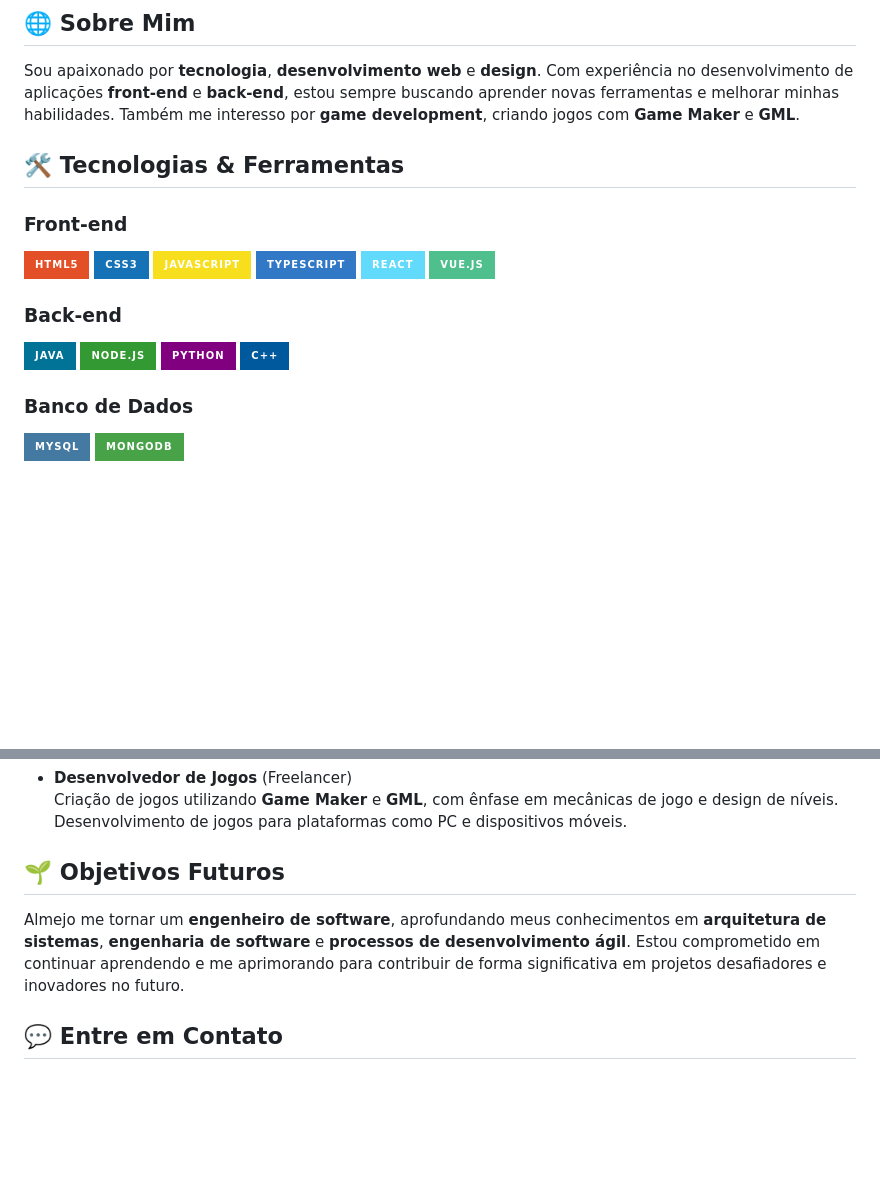
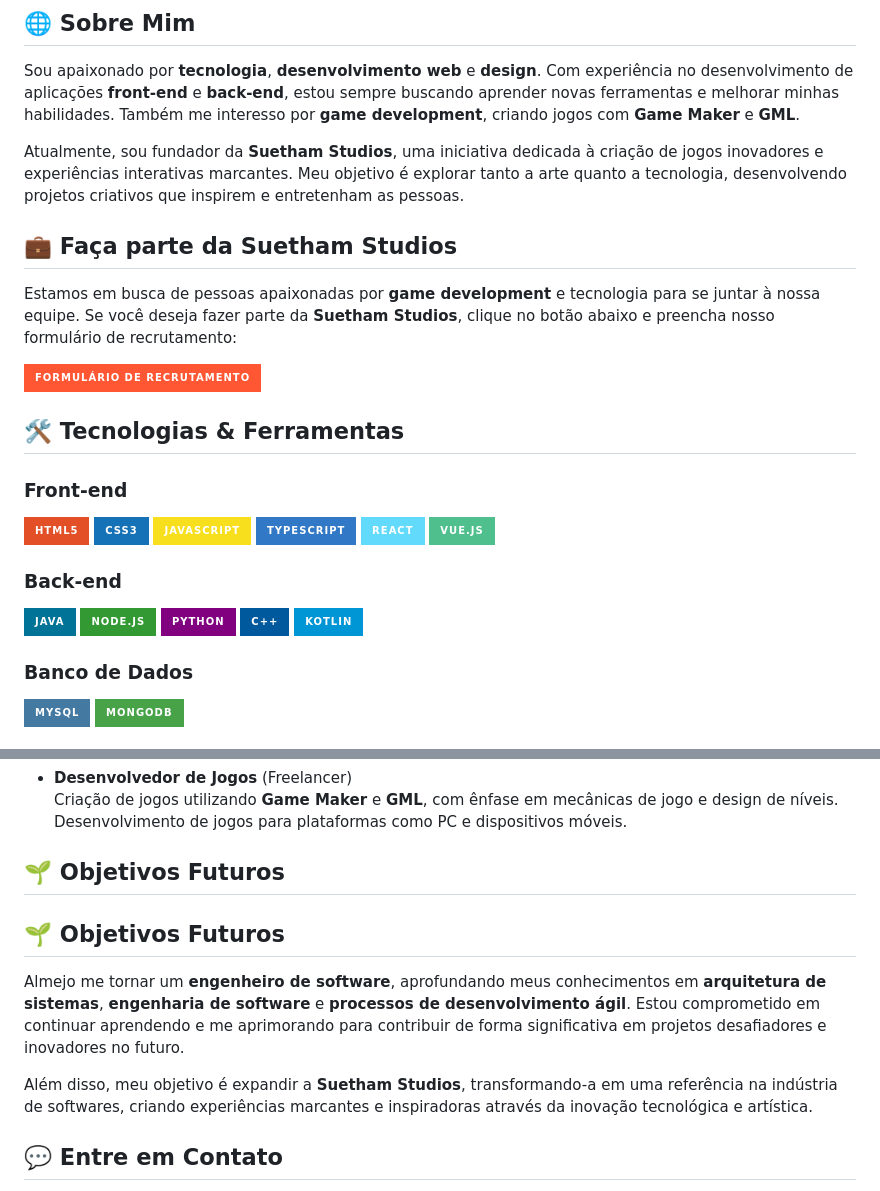
Before and after one commit to AvlisSuetham/AvlisSuetham, a Markdown page: README.md, 2 parts joined by grey strips. Drawn GitHub-style; badges without logos; blank space fills up the shorter version.

```diff
--- a/README.md
+++ b/README.md
@@ -2,6 +2,13 @@
 
 ## 🌐 Sobre Mim
 Sou apaixonado por **tecnologia**, **desenvolvimento web** e **design**. Com experiência no desenvolvimento de aplicações **front-end** e **back-end**, estou sempre buscando aprender novas ferramentas e melhorar minhas habilidades. Também me interesso por **game development**, criando jogos com **Game Maker** e **GML**.
+
+Atualmente, sou fundador da **Suetham Studios**, uma iniciativa dedicada à criação de jogos inovadores e experiências interativas marcantes. Meu objetivo é explorar tanto a arte quanto a tecnologia, desenvolvendo projetos criativos que inspirem e entretenham as pessoas.
+
+## 💼 Faça parte da Suetham Studios
+Estamos em busca de pessoas apaixonadas por **game development** e tecnologia para se juntar à nossa equipe. Se você deseja fazer parte da **Suetham Studios**, clique no botão abaixo e preencha nosso formulário de recrutamento:
+
+[![Formulário de Recrutamento](https://img.shields.io/badge/Formulário%20de%20Recrutamento-FF5733?style=for-the-badge&logo=google-forms&logoColor=white)](https://forms.gle/LFZgZbst8aeCRMNV8)
 
 ## 🛠️ Tecnologias & Ferramentas
 
@@ -9,7 +16,7 @@ Sou apaixonado por **tecnologia**, **desenvolvimento web** e **design**. Com exp
 ![HTML5](https://img.shields.io/badge/HTML5-E34F26?style=for-the-badge&logo=html5&logoColor=white) ![CSS3](https://img.shields.io/badge/CSS3-1572B6?style=for-the-badge&logo=css3&logoColor=white) ![JavaScript](https://img.shields.io/badge/JavaScript-F7DF1E?style=for-the-badge&logo=javascript&logoColor=white) ![TypeScript](https://img.shields.io/badge/TypeScript-3178C6?style=for-the-badge&logo=typescript&logoColor=white) ![React](https://img.shields.io/badge/React-61DAFB?style=for-the-badge&logo=react&logoColor=black) ![Vue.js](https://img.shields.io/badge/Vue.js-4FC08D?style=for-the-badge&logo=vue.js&logoColor=white)
 
 ### **Back-end**
-![Java](https://img.shields.io/badge/Java-007396?style=for-the-badge&logo=java&logoColor=white) ![Node.js](https://img.shields.io/badge/Node.js-339933?style=for-the-badge&logo=node.js&logoColor=white) ![Python](https://img.shields.io/badge/Python-800080?style=for-the-badge&logo=python&logoColor=white) ![C++](https://img.shields.io/badge/C++-00599C?style=for-the-badge&logo=c%2B%2B&logoColor=white)
+![Java](https://img.shields.io/badge/Java-007396?style=for-the-badge&logo=java&logoColor=white) ![Node.js](https://img.shields.io/badge/Node.js-339933?style=for-the-badge&logo=node.js&logoColor=white) ![Python](https://img.shields.io/badge/Python-800080?style=for-the-badge&logo=python&logoColor=white) ![C++](https://img.shields.io/badge/C++-00599C?style=for-the-badge&logo=c%2B%2B&logoColor=white) ![Kotlin](https://img.shields.io/badge/Kotlin-0095D5?style=for-the-badge&logo=kotlin&logoColor=white)
 
 ### **Banco de Dados**
 ![MySQL](https://img.shields.io/badge/MySQL-4479A1?style=for-the-badge&logo=mysql&logoColor=white) ![MongoDB](https://img.shields.io/badge/MongoDB-47A248?style=for-the-badge&logo=mongodb&logoColor=white)
@@ -40,7 +47,11 @@ Sou apaixonado por **tecnologia**, **desenvolvimento web** e **design**. Com exp
   Criação de jogos utilizando **Game Maker** e **GML**, com ênfase em mecânicas de jogo e design de níveis. Desenvolvimento de jogos para plataformas como PC e dispositivos móveis.
 
 ## 🌱 Objetivos Futuros
+## 🌱 Objetivos Futuros
 Almejo me tornar um **engenheiro de software**, aprofundando meus conhecimentos em **arquitetura de sistemas**, **engenharia de software** e **processos de desenvolvimento ágil**. Estou comprometido em continuar aprendendo e me aprimorando para contribuir de forma significativa em projetos desafiadores e inovadores no futuro.
+
+Além disso, meu objetivo é expandir a **Suetham Studios**, transformando-a em uma referência na indústria de softwares, criando experiências marcantes e inspiradoras através da inovação tecnológica e artística.
+
 
 ## 💬 Entre em Contato
 - Email: **matheus@email.com**
```
